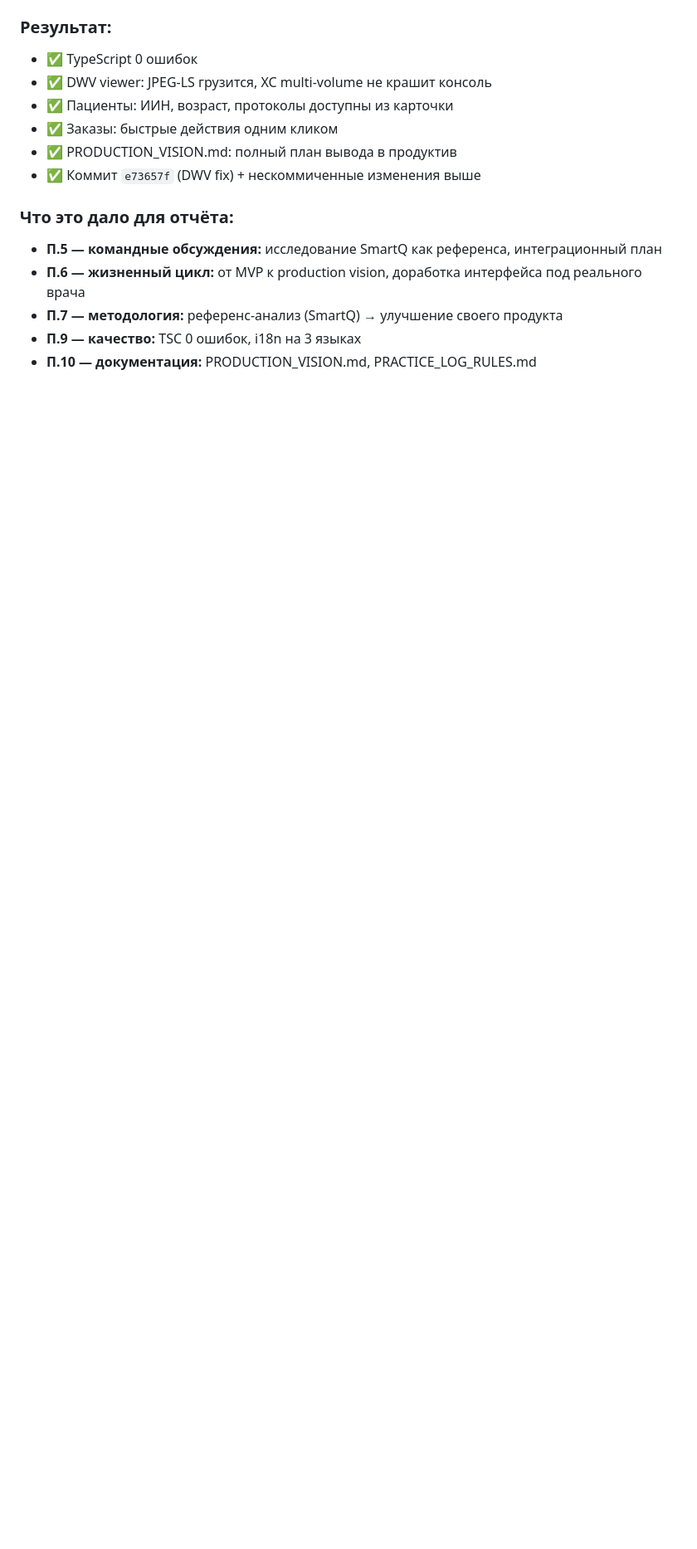
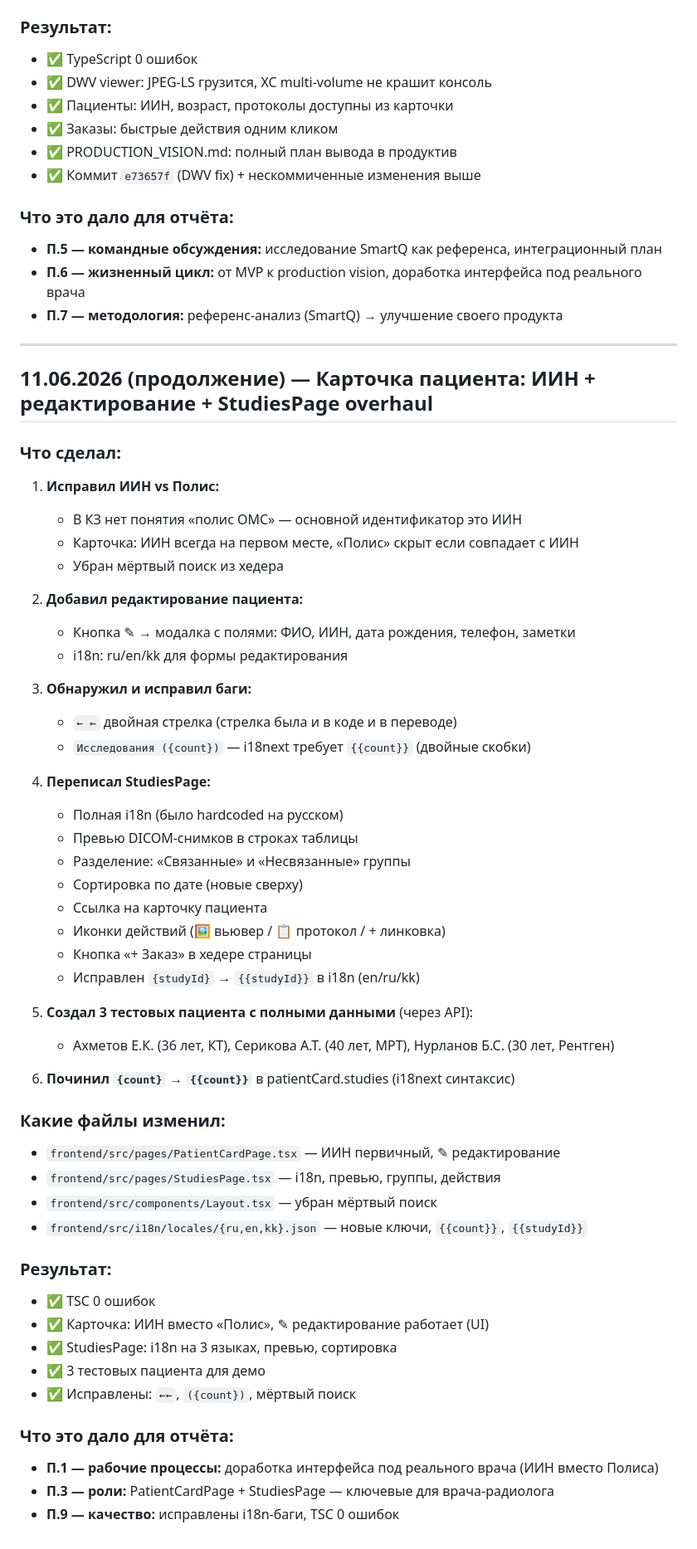
Before and after one commit to MaxSC2/Make-nAppointment, a Markdown page: PRACTICE_LOG.md, the part around the change. Shown at 83% size. Rendered like a GitHub page; blank space fills up the shorter version.

Commit message:
docs: PRACTICE_LOG.md — 11.06 continuation (IIN, edit, StudiesPage)

```diff
--- a/PRACTICE_LOG.md
+++ b/PRACTICE_LOG.md
@@ -1517,5 +1517,54 @@ tests/ ... (все) ... 64 passed, 6 warnings in 28.15s
 - **П.5 — командные обсуждения:** исследование SmartQ как референса, интеграционный план
 - **П.6 — жизненный цикл:** от MVP к production vision, доработка интерфейса под реального врача
 - **П.7 — методология:** референс-анализ (SmartQ) → улучшение своего продукта
-- **П.9 — качество:** TSC 0 ошибок, i18n на 3 языках
-- **П.10 — документация:** PRODUCTION_VISION.md, PRACTICE_LOG_RULES.md
+---
+
+## 11.06.2026 (продолжение) — Карточка пациента: ИИН + редактирование + StudiesPage overhaul
+
+### Что сделал:
+
+1. **Исправил ИИН vs Полис:**
+   - В КЗ нет понятия «полис ОМС» — основной идентификатор это ИИН
+   - Карточка: ИИН всегда на первом месте, «Полис» скрыт если совпадает с ИИН
+   - Убран мёртвый поиск из хедера
+
+2. **Добавил редактирование пациента:**
+   - Кнопка ✎ → модалка с полями: ФИО, ИИН, дата рождения, телефон, заметки
+   - i18n: ru/en/kk для формы редактирования
+
+3. **Обнаружил и исправил баги:**
+   - `← ←` двойная стрелка (стрелка была и в коде и в переводе)
+   - `Исследования ({count})` — i18next требует `{{count}}` (двойные скобки)
+
+4. **Переписал StudiesPage:**
+   - Полная i18n (было hardcoded на русском)
+   - Превью DICOM-снимков в строках таблицы
+   - Разделение: «Связанные» и «Несвязанные» группы
+   - Сортировка по дате (новые сверху)
+   - Ссылка на карточку пациента
+   - Иконки действий (🖼 вьювер / 📋 протокол / + линковка)
+   - Кнопка «+ Заказ» в хедере страницы
+   - Исправлен `{studyId}` → `{{studyId}}` в i18n (en/ru/kk)
+
+5. **Создал 3 тестовых пациента с полными данными** (через API):
+   - Ахметов Е.К. (36 лет, КТ), Серикова А.Т. (40 лет, МРТ), Нурланов Б.С. (30 лет, Рентген)
+
+6. **Починил `{count}` → `{{count}}`** в patientCard.studies (i18next синтаксис)
+
+### Какие файлы изменил:
+- `frontend/src/pages/PatientCardPage.tsx` — ИИН первичный, ✎ редактирование
+- `frontend/src/pages/StudiesPage.tsx` — i18n, превью, группы, действия
+- `frontend/src/components/Layout.tsx` — убран мёртвый поиск
+- `frontend/src/i18n/locales/{ru,en,kk}.json` — новые ключи, `{{count}}`, `{{studyId}}`
+
+### Результат:
+- ✅ TSC 0 ошибок
+- ✅ Карточка: ИИН вместо «Полис», ✎ редактирование работает (UI)
+- ✅ StudiesPage: i18n на 3 языках, превью, сортировка
+- ✅ 3 тестовых пациента для демо
+- ✅ Исправлены: `←←`, `({count})`, мёртвый поиск
+
+### Что это дало для отчёта:
+- **П.1 — рабочие процессы:** доработка интерфейса под реального врача (ИИН вместо Полиса)
+- **П.3 — роли:** PatientCardPage + StudiesPage — ключевые для врача-радиолога
+- **П.9 — качество:** исправлены i18n-баги, TSC 0 ошибок
```
